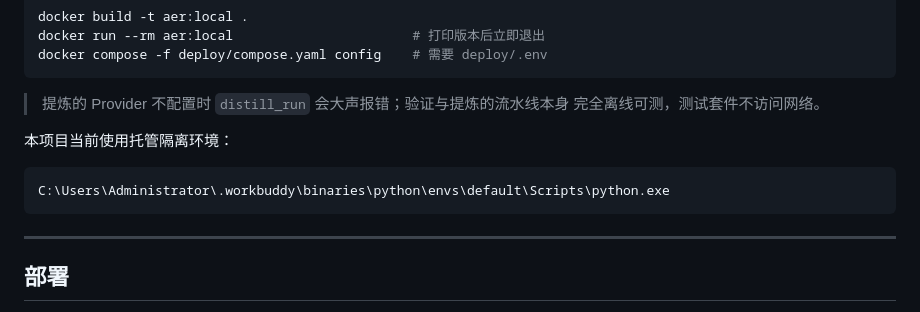
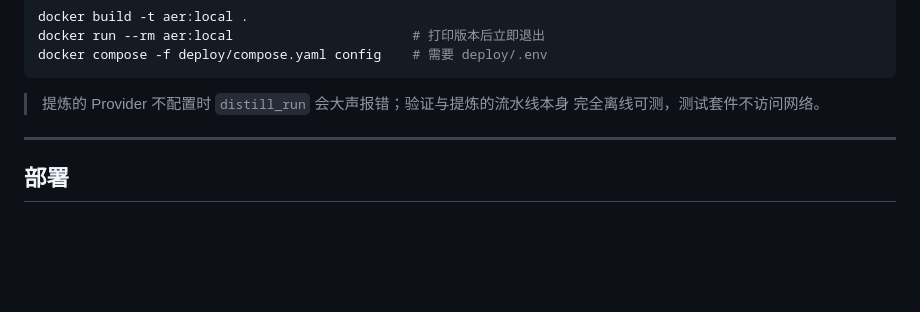
Before and after one commit to Wike-CHI/aer, a Markdown page: README.md, the part around the change. GitHub-like rendering; blank space fills up the shorter version.

Commit message:
修改描述
1

````diff
--- a/README.md
+++ b/README.md
@@ -384,11 +384,7 @@ docker compose -f deploy/compose.yaml config    # 需要 deploy/.env
 > 提炼的 Provider 不配置时 `distill_run` 会大声报错；验证与提炼的流水线本身
 > 完全离线可测，测试套件不访问网络。
 
-本项目当前使用托管隔离环境：
 
-```text
-C:\Users\Administrator\.workbuddy\binaries\python\envs\default\Scripts\python.exe
-```
 
 ---
 
````
